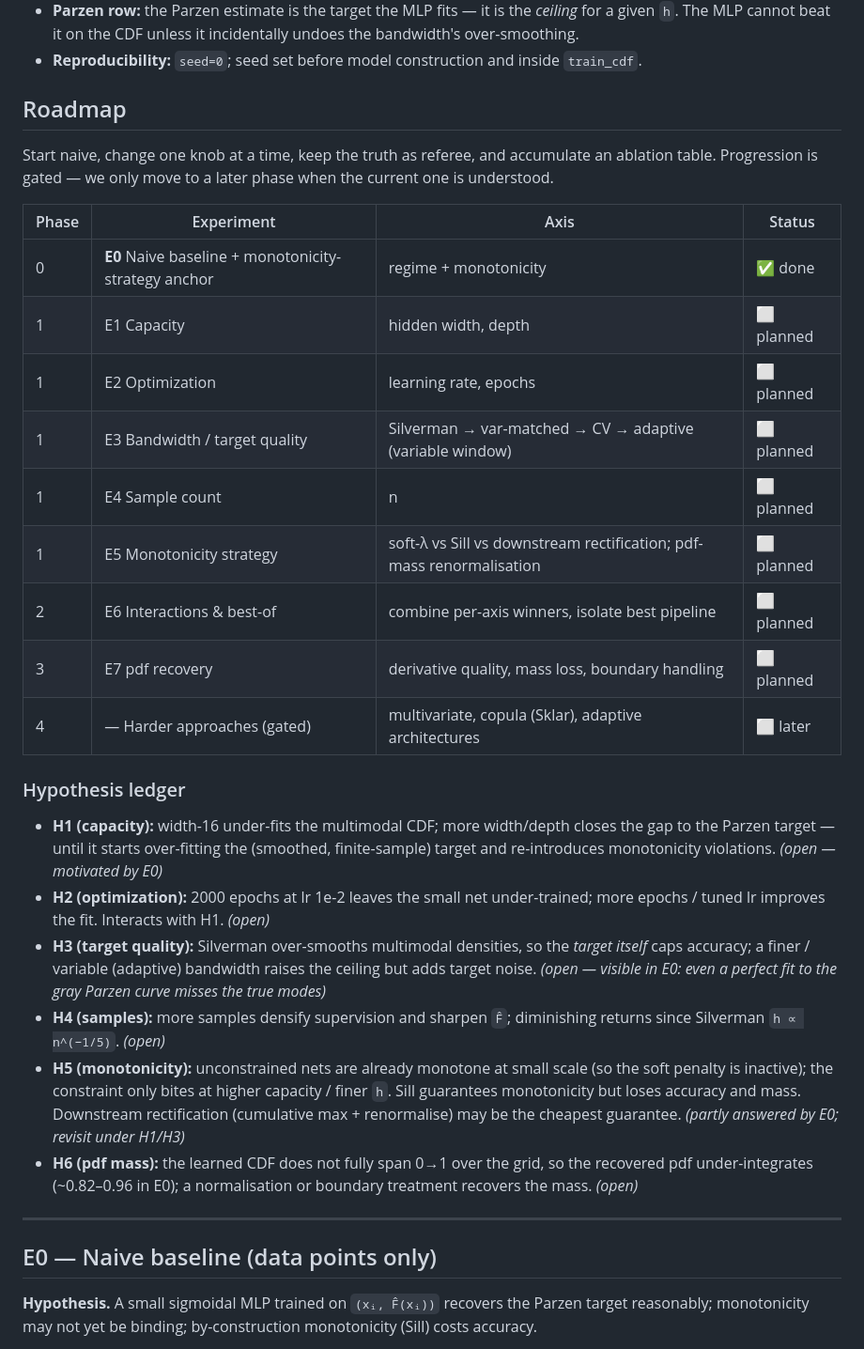
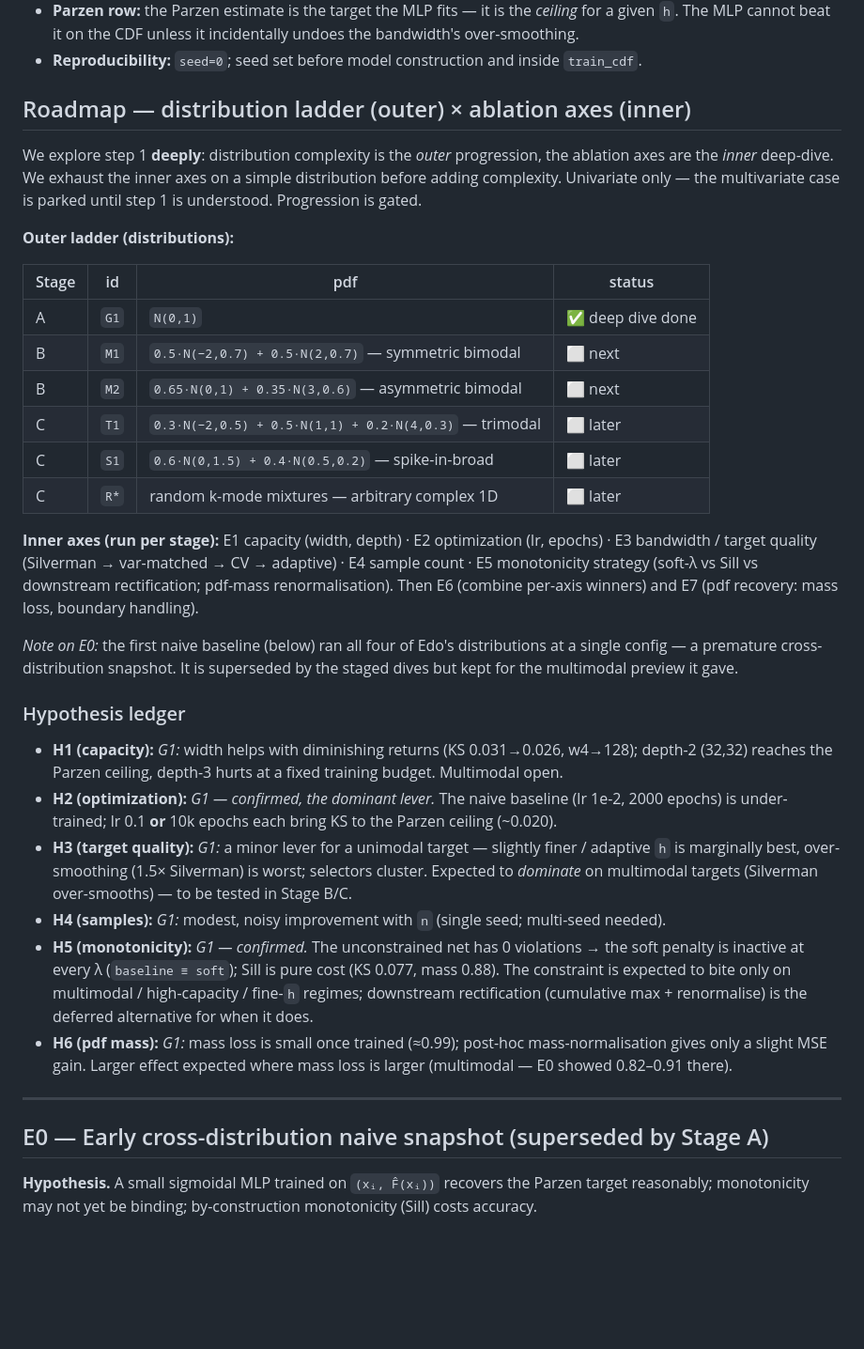
Before and after one commit to EdoardoCaproni/parzen-cdf, a Markdown page: docs/experiments.md, the part around one of its changes. Shown at 94% size. Drawn GitHub-style; blank space fills up the shorter version.

```diff
--- a/docs/experiments.md
+++ b/docs/experiments.md
@@ -42,46 +42,54 @@ which returns `(xᵢ, F̂(xᵢ))` for the `n` samples. All experiments here use
   `h`. The MLP cannot beat it on the CDF unless it incidentally undoes the bandwidth's over-smoothing.
 - **Reproducibility:** `seed=0`; seed set before model construction and inside `train_cdf`.
 
-## Roadmap
+## Roadmap — distribution ladder (outer) × ablation axes (inner)
 
-Start naive, change one knob at a time, keep the truth as referee, and accumulate an ablation
-table. Progression is gated — we only move to a later phase when the current one is understood.
+We explore step 1 **deeply**: distribution complexity is the *outer* progression, the ablation axes
+are the *inner* deep-dive. We exhaust the inner axes on a simple distribution before adding
+complexity. Univariate only — the multivariate case is parked until step 1 is understood. Progression
+is gated.
 
-| Phase | Experiment | Axis | Status |
+**Outer ladder (distributions):**
+
+| Stage | id | pdf | status |
 |---|---|---|---|
-| 0 | **E0** Naive baseline + monotonicity-strategy anchor | regime + monotonicity | ✅ done |
-| 1 | E1 Capacity | hidden width, depth | ⬜ planned |
-| 1 | E2 Optimization | learning rate, epochs | ⬜ planned |
-| 1 | E3 Bandwidth / target quality | Silverman → var-matched → CV → adaptive (variable window) | ⬜ planned |
-| 1 | E4 Sample count | n | ⬜ planned |
-| 1 | E5 Monotonicity strategy | soft-λ vs Sill vs downstream rectification; pdf-mass renormalisation | ⬜ planned |
-| 2 | E6 Interactions & best-of | combine per-axis winners, isolate best pipeline | ⬜ planned |
-| 3 | E7 pdf recovery | derivative quality, mass loss, boundary handling | ⬜ planned |
-| 4 | — Harder approaches (gated) | multivariate, copula (Sklar), adaptive architectures | ⬜ later |
+| A | `G1` | `N(0,1)` | ✅ deep dive done |
+| B | `M1` | `0.5·N(−2,0.7) + 0.5·N(2,0.7)` — symmetric bimodal | ⬜ next |
+| B | `M2` | `0.65·N(0,1) + 0.35·N(3,0.6)` — asymmetric bimodal | ⬜ next |
+| C | `T1` | `0.3·N(−2,0.5) + 0.5·N(1,1) + 0.2·N(4,0.3)` — trimodal | ⬜ later |
+| C | `S1` | `0.6·N(0,1.5) + 0.4·N(0.5,0.2)` — spike-in-broad | ⬜ later |
+| C | `R*` | random k-mode mixtures — arbitrary complex 1D | ⬜ later |
+
+**Inner axes (run per stage):** E1 capacity (width, depth) · E2 optimization (lr, epochs) · E3
+bandwidth / target quality (Silverman → var-matched → CV → adaptive) · E4 sample count · E5
+monotonicity strategy (soft-λ vs Sill vs downstream rectification; pdf-mass renormalisation). Then
+E6 (combine per-axis winners) and E7 (pdf recovery: mass loss, boundary handling).
+
+*Note on E0:* the first naive baseline (below) ran all four of Edo's distributions at a single
+config — a premature cross-distribution snapshot. It is superseded by the staged dives but kept for
+the multimodal preview it gave.
 
 ### Hypothesis ledger
 
-- **H1 (capacity):** width-16 under-fits the multimodal CDF; more width/depth closes the gap to the
-  Parzen target — until it starts over-fitting the (smoothed, finite-sample) target and
-  re-introduces monotonicity violations. *(open — motivated by E0)*
-- **H2 (optimization):** 2000 epochs at lr 1e-2 leaves the small net under-trained; more
-  epochs / tuned lr improves the fit. Interacts with H1. *(open)*
-- **H3 (target quality):** Silverman over-smooths multimodal densities, so the *target itself*
-  caps accuracy; a finer / variable (adaptive) bandwidth raises the ceiling but adds target noise.
-  *(open — visible in E0: even a perfect fit to the gray Parzen curve misses the true modes)*
-- **H4 (samples):** more samples densify supervision and sharpen `F̂`; diminishing returns since
-  Silverman `h ∝ n^(−1/5)`. *(open)*
-- **H5 (monotonicity):** unconstrained nets are already monotone at small scale (so the soft
-  penalty is inactive); the constraint only bites at higher capacity / finer `h`. Sill guarantees
-  monotonicity but loses accuracy and mass. Downstream rectification (cumulative max + renormalise)
-  may be the cheapest guarantee. *(partly answered by E0; revisit under H1/H3)*
-- **H6 (pdf mass):** the learned CDF does not fully span 0→1 over the grid, so the recovered pdf
-  under-integrates (~0.82–0.96 in E0); a normalisation or boundary treatment recovers the mass.
-  *(open)*
+- **H1 (capacity):** *G1:* width helps with diminishing returns (KS 0.031→0.026, w4→128); depth-2
+  (32,32) reaches the Parzen ceiling, depth-3 hurts at a fixed training budget. Multimodal open.
+- **H2 (optimization):** *G1 — confirmed, the dominant lever.* The naive baseline (lr 1e-2, 2000
+  epochs) is under-trained; lr 0.1 **or** 10k epochs each bring KS to the Parzen ceiling (~0.020).
+- **H3 (target quality):** *G1:* a minor lever for a unimodal target — slightly finer / adaptive `h`
+  is marginally best, over-smoothing (1.5× Silverman) is worst; selectors cluster. Expected to
+  *dominate* on multimodal targets (Silverman over-smooths) — to be tested in Stage B/C.
+- **H4 (samples):** *G1:* modest, noisy improvement with `n` (single seed; multi-seed needed).
+- **H5 (monotonicity):** *G1 — confirmed.* The unconstrained net has 0 violations → the soft penalty
+  is inactive at every λ (`baseline ≡ soft`); Sill is pure cost (KS 0.077, mass 0.88). The
+  constraint is expected to bite only on multimodal / high-capacity / fine-`h` regimes; downstream
+  rectification (cumulative max + renormalise) is the deferred alternative for when it does.
+- **H6 (pdf mass):** *G1:* mass loss is small once trained (≈0.99); post-hoc mass-normalisation
+  gives only a slight MSE gain. Larger effect expected where mass loss is larger (multimodal — E0
+  showed 0.82–0.91 there).
 
 ---
 
-## E0 — Naive baseline (data points only)
+## E0 — Early cross-distribution naive snapshot (superseded by Stage A)
 
 **Hypothesis.** A small sigmoidal MLP trained on `(xᵢ, F̂(xᵢ))` recovers the Parzen target
 reasonably; monotonicity may not yet be binding; by-construction monotonicity (Sill) costs accuracy.
```
Also changed, not shown: other parts of docs/experiments.md (+84 -0 lines), results/stage_a_single_gaussian.png (added), 4 other files.
